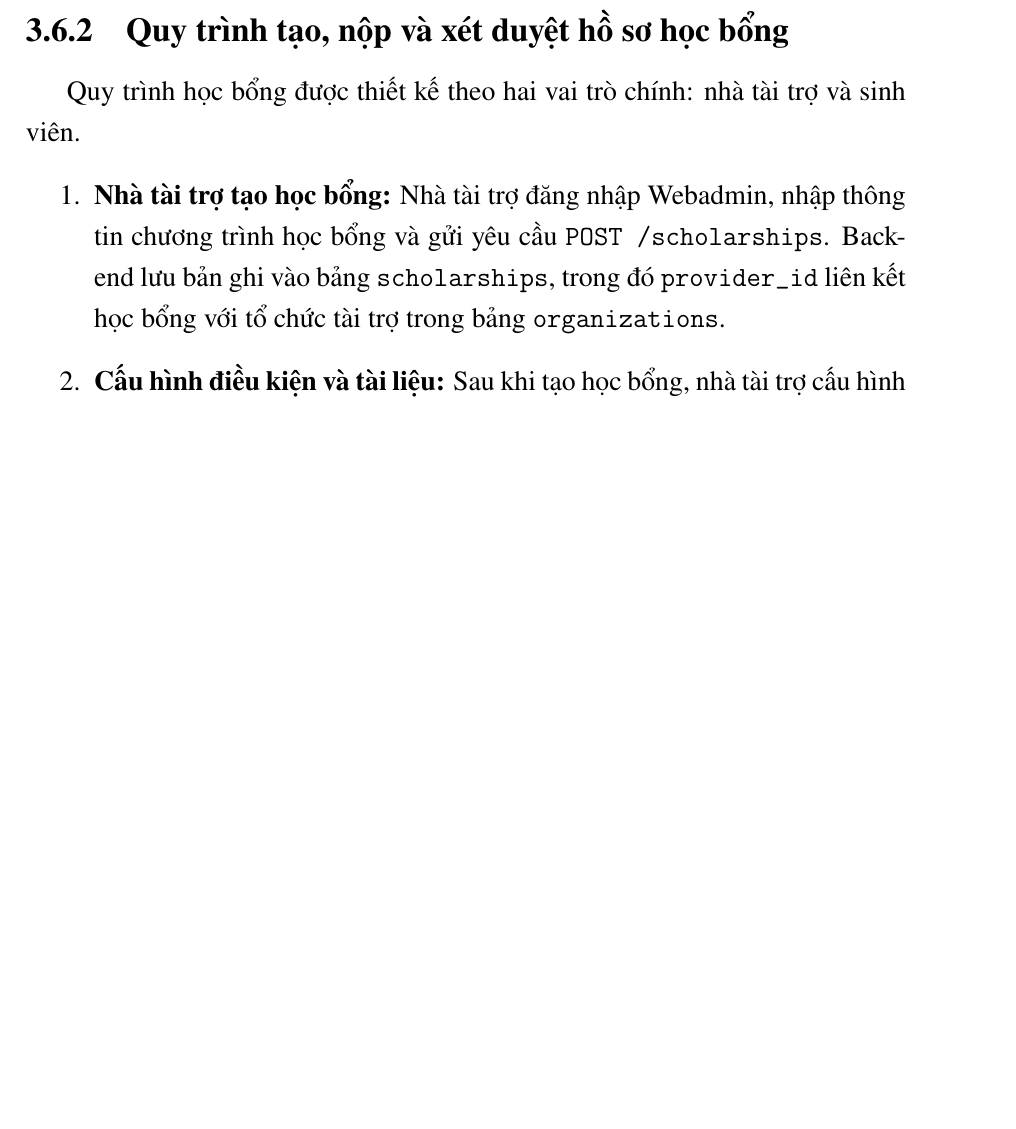
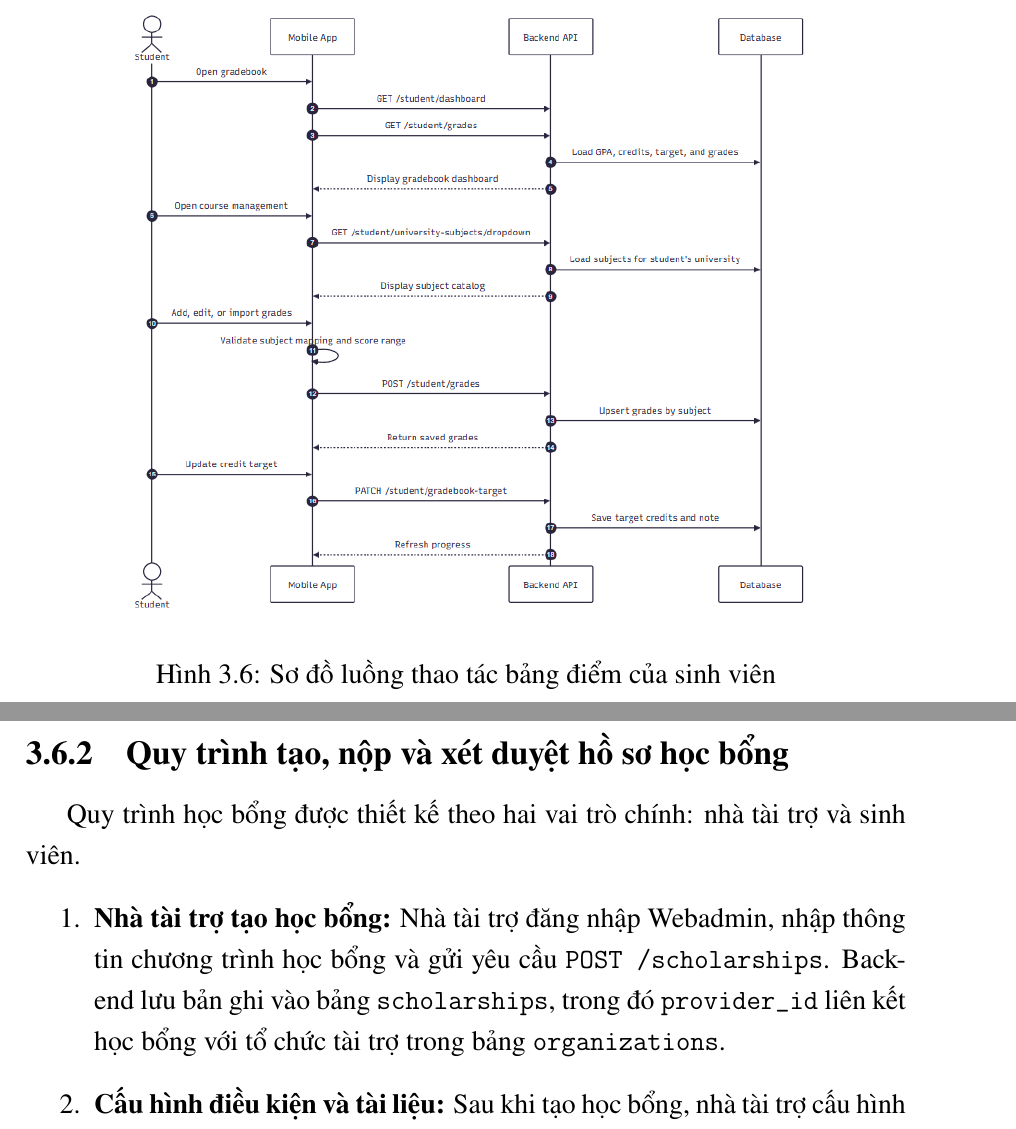
Before and after one commit to HuynhCongMinh007/Report-Datn, a LaTeX thesis (main.tex, which reads Chapter3/chapter3.tex): part of page 48 of 74 before the commit and two parts of pages 48 and 49 of 75 after it, the two joined at a grey line, cut at the place of the change, the shorter picture padded with empty space. Compiled offline with pdfLaTeX.

Commit message:
Implement structural updates and optimizations across multiple modules

```diff
--- a/Chapter3/chapter3.tex
+++ b/Chapter3/chapter3.tex
@@ -349,6 +349,17 @@ Quy trình được thiết kế theo hai nhóm người dùng chính: quản tr
     \item \textbf{Sinh viên quản lý bảng điểm:} Sinh viên xem danh sách điểm qua \texttt{GET /student/grades}, xóa điểm qua \texttt{DELETE /student/grades/\{gradeId\}}, xem dashboard qua \texttt{GET /student/dashboard} và cập nhật mục tiêu tín chỉ qua \texttt{PATCH /student/gradebook-target}.
 \end{enumerate}
 
+\begin{figure}[htbp]
+    \centering
+    \IfFileExists{Images/chapter3/academic/student-gradebook-flow.png}{%
+        \includegraphics[width=0.9\textwidth]{Images/chapter3/academic/student-gradebook-flow.png}%
+    }{%
+        \rectbox{Sơ đồ Student Flow cho luồng bảng điểm sinh viên}
+    }
+    \caption{Sơ đồ luồng thao tác bảng điểm của sinh viên}
+    \label{fig:student-gradebook-flow}
+\end{figure}
+
 \subsection{Quy trình tạo, nộp và xét duyệt hồ sơ học bổng}
 Quy trình học bổng được thiết kế theo hai vai trò chính: nhà tài trợ và sinh viên.
 
```
Also changed, not shown: images/chapter3/academic/student-gradebook-flow.png (added), main.pdf.
